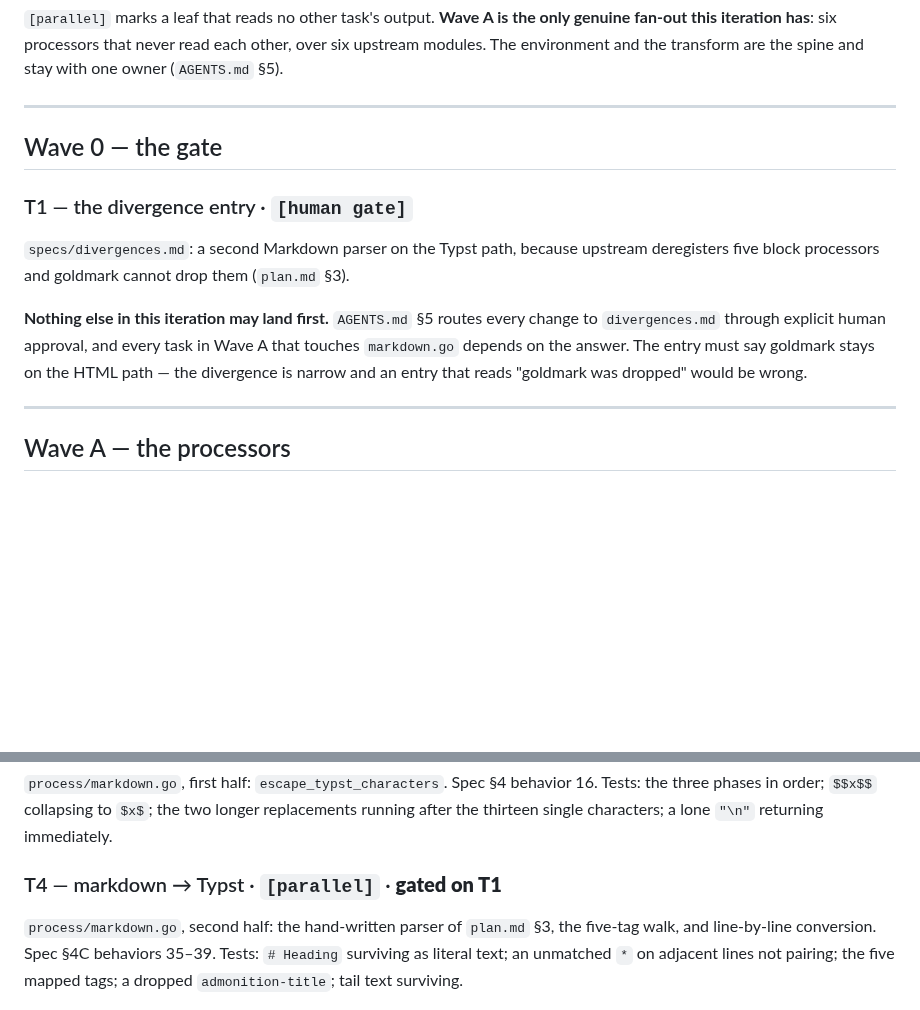
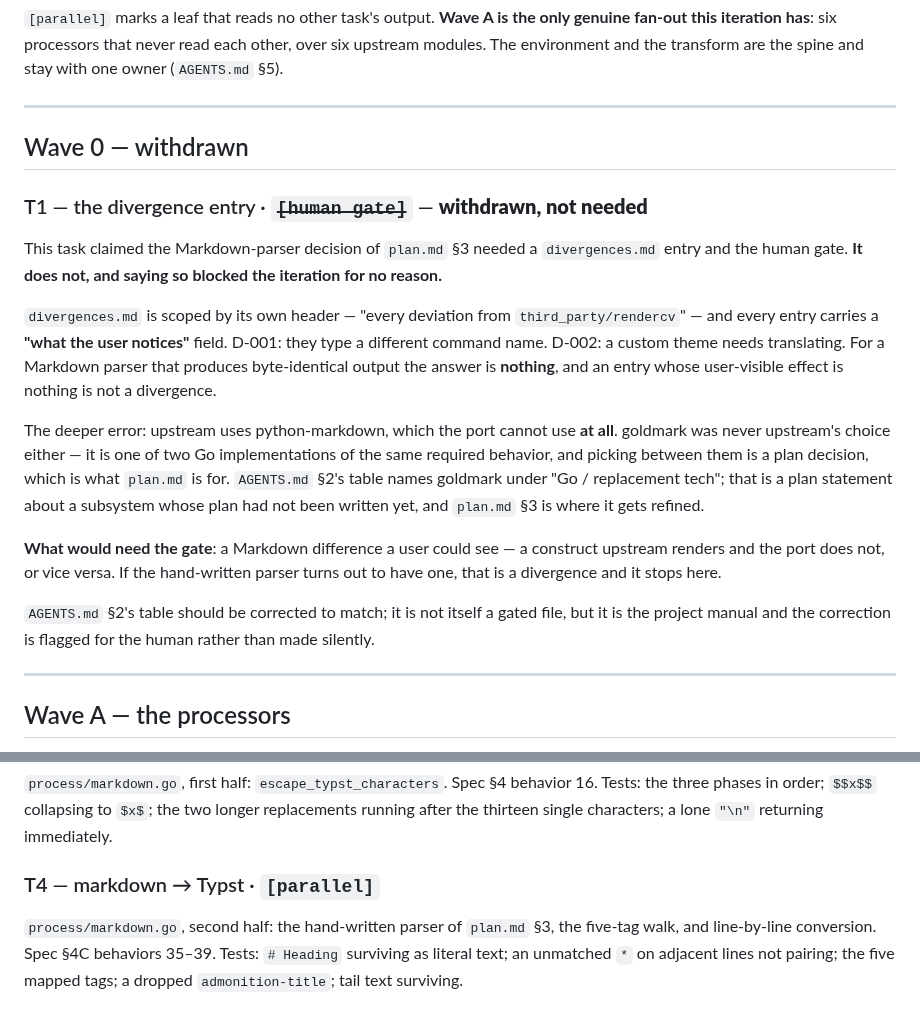
Before and after one commit to nonamecat19/rendercv-go, a Markdown page: specs/008-templater/tasks.md, 2 parts joined by grey strips. Drawn GitHub-style; blank space fills up the shorter version.

Commit message:
docs: withdraw iteration 8's false human gate
T1 claimed the Markdown-parser decision needed a divergences.md entry and
human approval. It does not, and saying so blocked the iteration.

divergences.md is scoped by its own header to deviations from upstream,
and every entry carries a "what the user notices" field — a different
command name, a theme that needs translating. For a parser gated on
byte-identical output the answer is nothing, and an entry whose
user-visible effect is nothing is not a divergence.

The deeper error: upstream uses python-markdown, which the port cannot
use at all. goldmark was never upstream's choice either — it is one of two
Go implementations of the same required behavior, and choosing between
them is what plan.md is for.

What would still need the gate is a Markdown difference a user could see,
and the plan says so.

Claude-Session: https://claude.ai/code/session_01YA4zr1Huumk4FrizCVrKJD

```diff
--- a/specs/008-templater/tasks.md
+++ b/specs/008-templater/tasks.md
@@ -8,16 +8,30 @@ environment and the transform are the spine and stay with one owner (`AGENTS.md`
 
 ---
 
-## Wave 0 — the gate
+## Wave 0 — withdrawn
 
-### T1 — the divergence entry · `[human gate]`
-`specs/divergences.md`: a second Markdown parser on the Typst path, because upstream deregisters
-five block processors and goldmark cannot drop them (`plan.md` §3).
+### T1 — the divergence entry · ~~`[human gate]`~~ — **withdrawn, not needed**
 
-**Nothing else in this iteration may land first.** `AGENTS.md` §5 routes every change to
-`divergences.md` through explicit human approval, and every task in Wave A that touches
-`markdown.go` depends on the answer. The entry must say goldmark stays on the HTML path — the
-divergence is narrow and an entry that reads "goldmark was dropped" would be wrong.
+This task claimed the Markdown-parser decision of `plan.md` §3 needed a `divergences.md` entry and
+the human gate. **It does not, and saying so blocked the iteration for no reason.**
+
+`divergences.md` is scoped by its own header — "every deviation from `third_party/rendercv`" — and
+every entry carries a **"what the user notices"** field. D-001: they type a different command name.
+D-002: a custom theme needs translating. For a Markdown parser that produces byte-identical output
+the answer is **nothing**, and an entry whose user-visible effect is nothing is not a divergence.
+
+The deeper error: upstream uses python-markdown, which the port cannot use **at all**. goldmark was
+never upstream's choice either — it is one of two Go implementations of the same required behavior,
+and picking between them is a plan decision, which is what `plan.md` is for. `AGENTS.md` §2's table
+names goldmark under "Go / replacement tech"; that is a plan statement about a subsystem whose plan
+had not been written yet, and `plan.md` §3 is where it gets refined.
+
+**What would need the gate**: a Markdown difference a user could see — a construct upstream renders
+and the port does not, or vice versa. If the hand-written parser turns out to have one, that is a
+divergence and it stops here.
+
+`AGENTS.md` §2's table should be corrected to match; it is not itself a gated file, but it is the
+project manual and the correction is flagged for the human rather than made silently.
 
 ---
 
@@ -38,7 +52,7 @@ Spec §4 behavior 16.
 Tests: the three phases in order; `$$x$$` collapsing to `$x$`; the two longer replacements running
 after the thirteen single characters; a lone `"\n"` returning immediately.
 
-### T4 — markdown → Typst · `[parallel]` · **gated on T1**
+### T4 — markdown → Typst · `[parallel]`
 `process/markdown.go`, second half: the hand-written parser of `plan.md` §3, the five-tag walk, and
 line-by-line conversion.
 Spec §4C behaviors 35–39.
```
Also changed, not shown: specs/008-templater/plan.md (+14 -3 lines).
